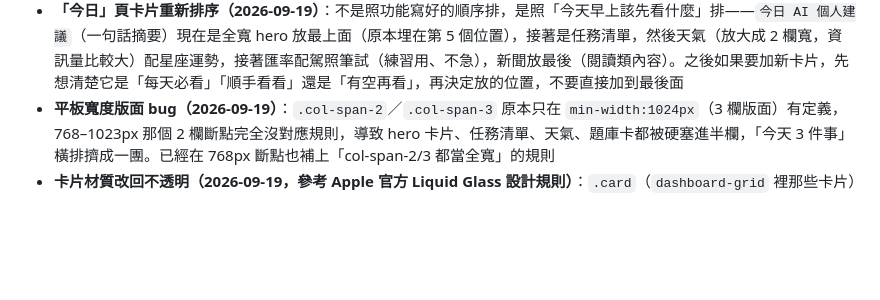
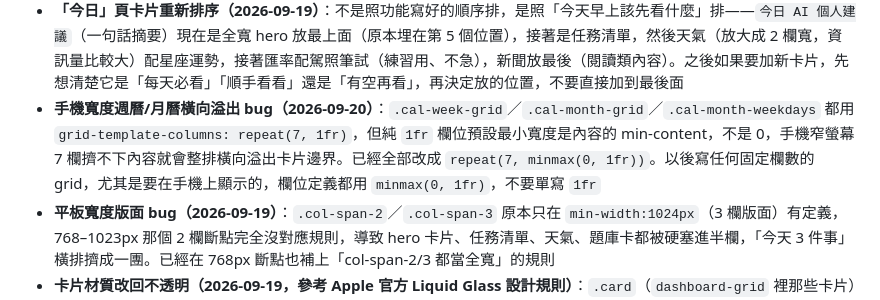
Before and after one commit to kasim9497/my-morning-brief0, a Markdown page: CLAUDE.md, the part around the change. GitHub-like rendering; blank space fills up the shorter version.

Commit message:
Update CLAUDE.md: note mobile calendar overflow fix

```diff
--- a/CLAUDE.md
+++ b/CLAUDE.md
@@ -20,6 +20,7 @@
   - `CalendarView.js`／`CountdownView.js` 原本每次重新渲染（包含使用者點一下打勾這種小互動）都會讓卡片重播一次進場動畫，太干擾，已經移除——那個進場動畫現在只留給「今日」頁的一次性 dashboard 載入用
   - 所有裝飾用的行內 SVG icon（跟在文字旁邊，不是唯一的操作線索）都補上 `aria-hidden="true" focusable="false"`，避免螢幕報讀器重複唸兩次。以後新增 icon 比照辦理；如果 icon 是「唯一」的操作線索（沒有旁邊文字），要在外層按鈕加 `aria-label`，不要加在 icon 本身
 - **「今日」頁卡片重新排序（2026-09-19）**：不是照功能寫好的順序排，是照「今天早上該先看什麼」排——`今日 AI 個人建議`（一句話摘要）現在是全寬 hero 放最上面（原本埋在第 5 個位置），接著是任務清單，然後天氣（放大成 2 欄寬，資訊量比較大）配星座運勢，接著匯率配駕照筆試（練習用、不急），新聞放最後（閱讀類內容）。之後如果要加新卡片，先想清楚它是「每天必看」「順手看看」還是「有空再看」，再決定放的位置，不要直接加到最後面
+- **手機寬度週曆/月曆橫向溢出 bug（2026-09-20）**：`.cal-week-grid`／`.cal-month-grid`／`.cal-month-weekdays` 都用 `grid-template-columns: repeat(7, 1fr)`，但純 `1fr` 欄位預設最小寬度是內容的 min-content，不是 0，手機窄螢幕 7 欄擠不下內容就會整排橫向溢出卡片邊界。已經全部改成 `repeat(7, minmax(0, 1fr))`。以後寫任何固定欄數的 grid，尤其是要在手機上顯示的，欄位定義都用 `minmax(0, 1fr)`，不要單寫 `1fr`
 - **平板寬度版面 bug（2026-09-19）**：`.col-span-2`／`.col-span-3` 原本只在 `min-width:1024px`（3 欄版面）有定義，768–1023px 那個 2 欄斷點完全沒對應規則，導致 hero 卡片、任務清單、天氣、題庫卡都被硬塞進半欄，「今天 3 件事」橫排擠成一團。已經在 768px 斷點也補上「col-span-2/3 都當全寬」的規則
 - **卡片材質改回不透明（2026-09-19，參考 Apple 官方 Liquid Glass 設計規則）**：`.card`（`dashboard-grid` 裡那些卡片）原本套了跟 masthead 一樣的玻璃霧化材質（`backdrop-filter: blur`），但 Apple 的規則是玻璃感只給「導覽層」（masthead／tab bar／sheet）用，「內容層」（這些卡片其實是逐格重複的清單）不該用玻璃。已經把 `.card` 改回不透明底色（`--bg-card-solid`），玻璃感保留在 masthead/tab-bar/modal 就好。以後新增卡片式內容，預設用不透明，不要再疊玻璃
 
```
